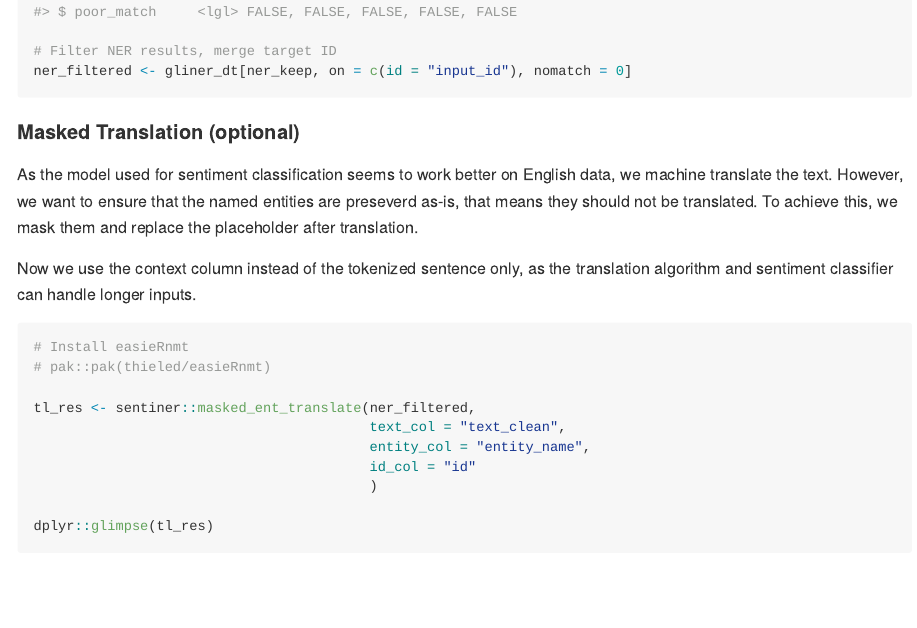
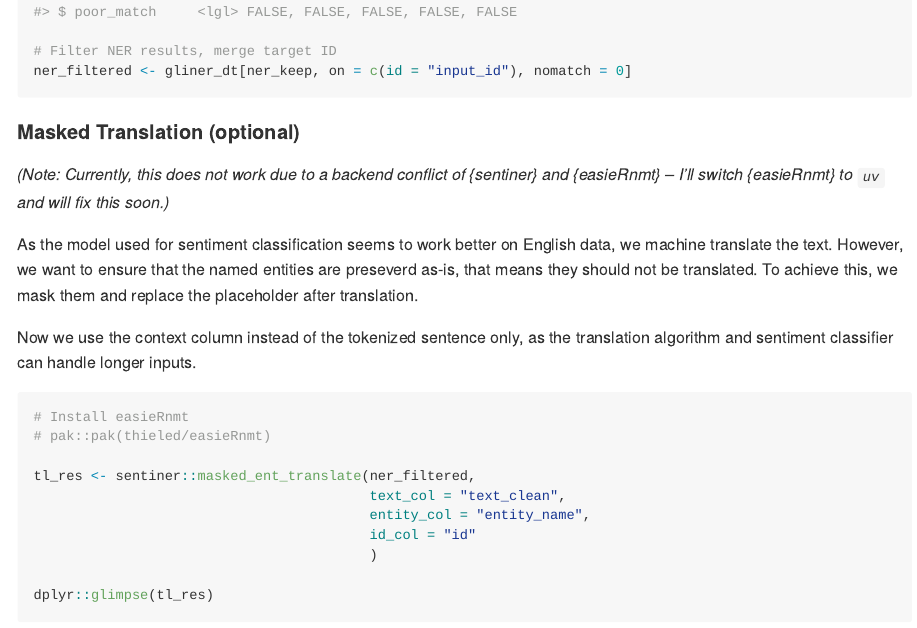
Before and after one commit to thieled/sentiner, an R Markdown document (README.Rmd): the page in a window 1100 px wide, from 3820 px down. The pictures show the output file README.md that the author committed with the source, drawn offline in the style of GitHub; long lines of code are wrapped.

Commit message:
adding note about translation..

```diff
--- a/README.Rmd
+++ b/README.Rmd
@@ -148,6 +148,8 @@ ner_filtered <- gliner_dt[ner_keep, on = c(id = "input_id"), nomatch = 0]
 
 #### Masked Translation (optional)
 
+*(Note: Currently, this does not work due to a backend conflict of {sentiner} and {easieRnmt} -- I'll switch {easieRnmt} to `uv` and will fix this soon.)*
+
 As the model used for sentiment classification seems to work better on English data, we machine translate the text. However, we want to ensure that the named entities are preseverd as-is, that means they should not be translated. To achieve this, we mask them and replace the placeholder after translation.
 
 Now we use the context column instead of the tokenized sentence only, as the translation algorithm and sentiment classifier can handle longer inputs.
```
Also changed, not shown: README.md.
